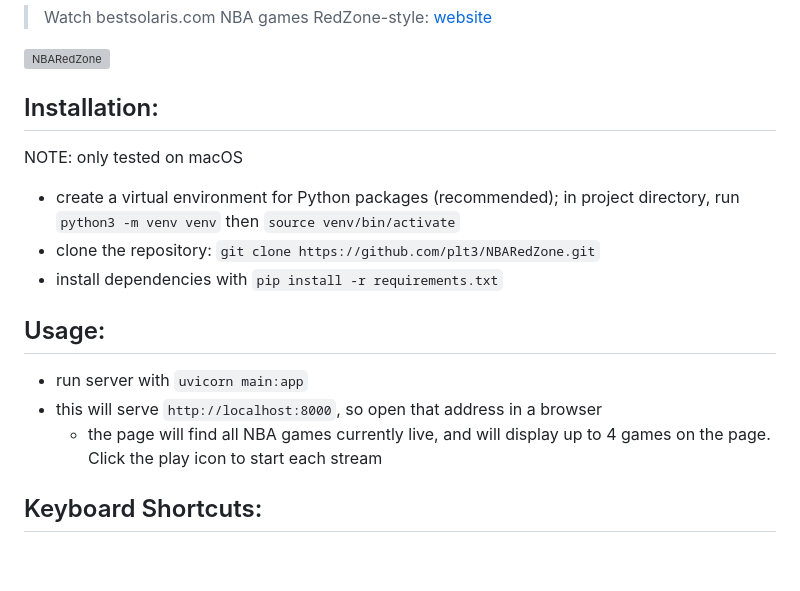
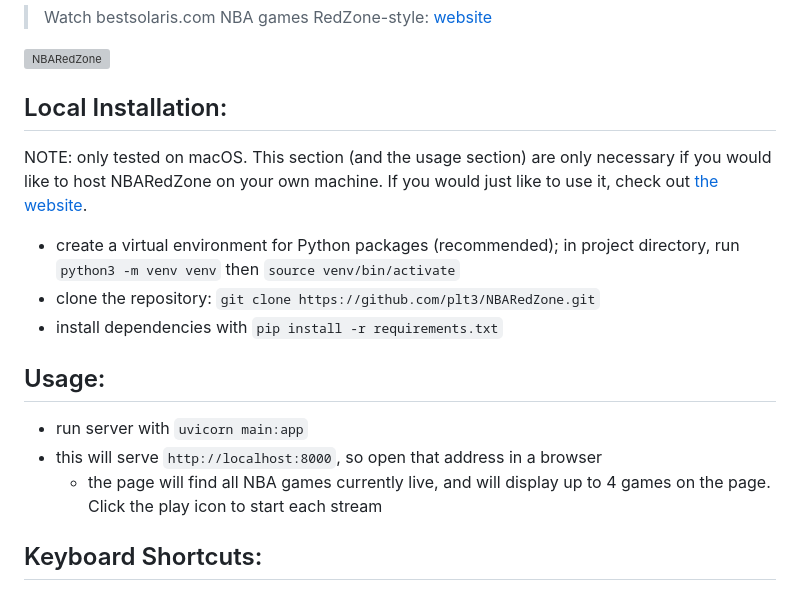
Before and after one commit to plt3/NBARedZone, a Markdown page: README.md, the part around the change. Drawn GitHub-style; blank space fills up the shorter version; grey boxes are pictures that could not be loaded.

```diff
--- a/README.md
+++ b/README.md
@@ -4,11 +4,14 @@
 
 <img width="1440" alt="NBARedZone" src="https://github.com/plt3/NBARedZone/assets/65266160/09f9b6e1-3df3-4487-bb8c-91966b37fe66">
 
-## Installation:
+## Local Installation:
 
-NOTE: only tested on macOS
+NOTE: only tested on macOS. This section (and the usage section) are only necessary if you
+would like to host NBARedZone on your own machine. If you would just like to use it, check out
+[the website](https://nbaredzone.applikuapp.com/).
 
-- create a virtual environment for Python packages (recommended); in project directory, run `python3 -m venv venv` then `source venv/bin/activate`
+- create a virtual environment for Python packages (recommended); in project directory,
+  run `python3 -m venv venv` then `source venv/bin/activate`
 - clone the repository: `git clone https://github.com/plt3/NBARedZone.git`
 - install dependencies with `pip install -r requirements.txt`
 
@@ -16,7 +19,8 @@ NOTE: only tested on macOS
 
 - run server with `uvicorn main:app`
 - this will serve `http://localhost:8000`, so open that address in a browser
-  - the page will find all NBA games currently live, and will display up to 4 games on the page. Click the play icon to start each stream
+  - the page will find all NBA games currently live, and will display up to 4 games on the page.
+    Click the play icon to start each stream
 
 ## Keyboard Shortcuts:
 
```
